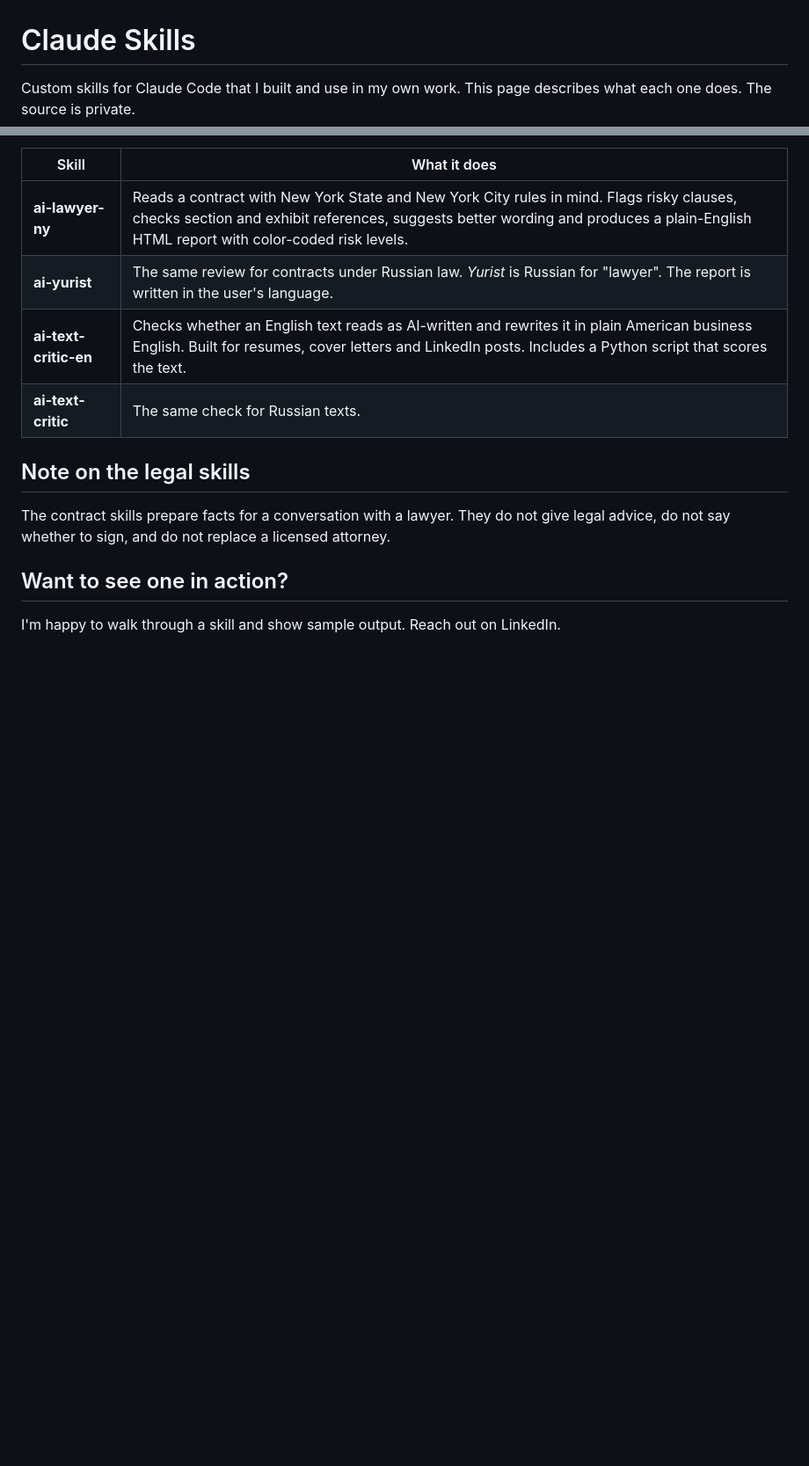
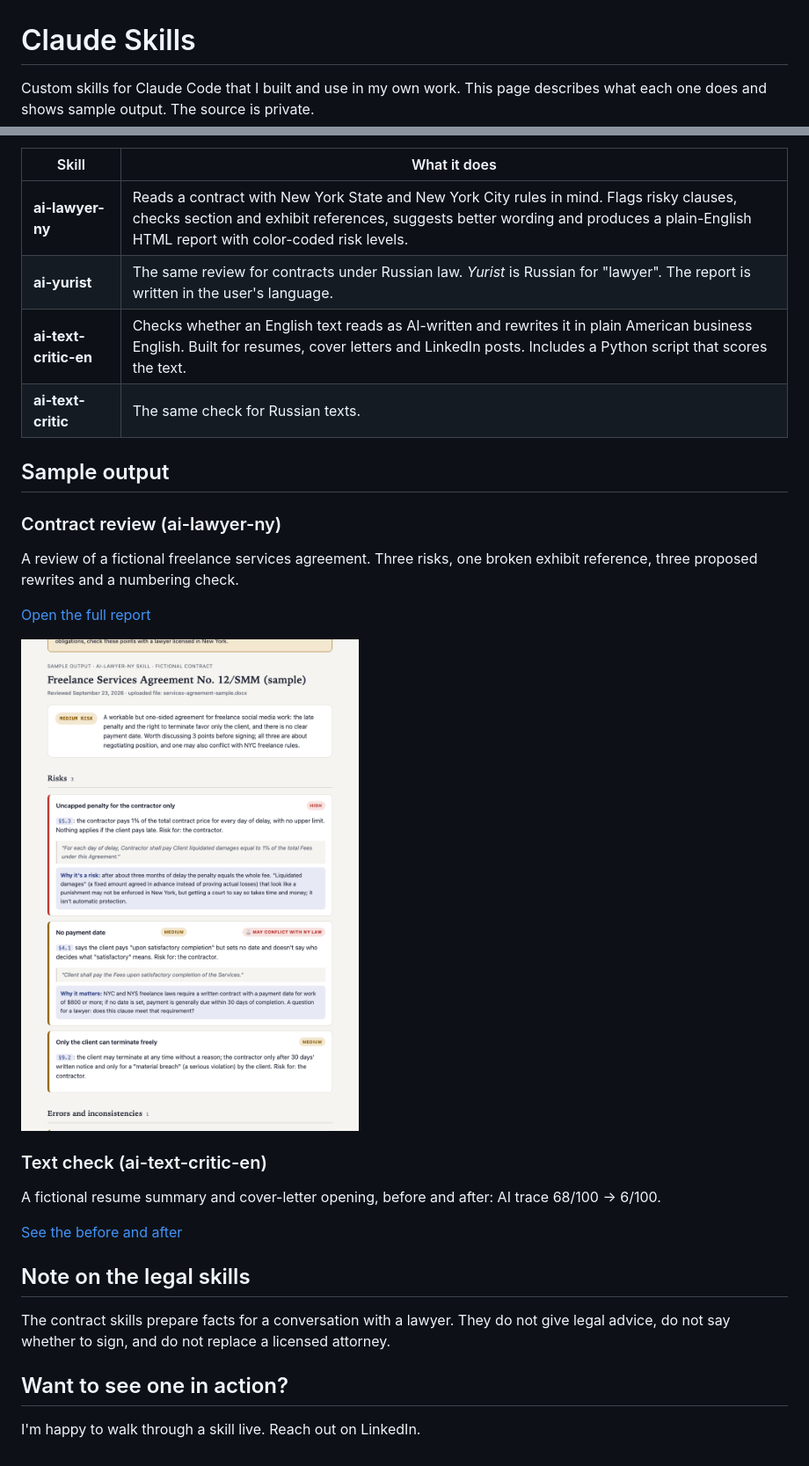
Before and after one commit to mariamatveeva2020/claude-skills, a Markdown page: README.md, 2 parts joined by grey strips. Shown at 88% size. Drawn GitHub-style; pictures changed too: examples/contract-review-sample.png (added); blank space fills up the shorter version.

Commit message:
Add sample output: contract review and text check
Co-Authored-By: Claude Opus 5.5 <noreply@anthropic.com>

```diff
--- a/README.md
+++ b/README.md
@@ -1,6 +1,7 @@
 # Claude Skills
 
-Custom skills for Claude Code that I built and use in my own work. This page describes what each one does. The source is private.
+Custom skills for Claude Code that I built and use in my own work. This page describes what each
+one does and shows sample output. The source is private.
 
 | Skill | What it does |
 |---|---|
@@ -9,10 +10,28 @@ Custom skills for Claude Code that I built and use in my own work. This page des
 | **ai-text-critic-en** | Checks whether an English text reads as AI-written and rewrites it in plain American business English. Built for resumes, cover letters and LinkedIn posts. Includes a Python script that scores the text. |
 | **ai-text-critic** | The same check for Russian texts. |
 
+## Sample output
+
+### Contract review (ai-lawyer-ny)
+
+A review of a fictional freelance services agreement. Three risks, one broken exhibit reference,
+three proposed rewrites and a numbering check.
+
+[Open the full report](https://mariamatveeva2020.github.io/claude-skills/examples/contract-review-sample.html)
+
+[![Contract review sample](examples/contract-review-sample.png)](https://mariamatveeva2020.github.io/claude-skills/examples/contract-review-sample.html)
+
+### Text check (ai-text-critic-en)
+
+A fictional resume summary and cover-letter opening, before and after: AI trace 68/100 → 6/100.
+
+[See the before and after](examples/text-check-before-after.md)
+
 ## Note on the legal skills
 
-The contract skills prepare facts for a conversation with a lawyer. They do not give legal advice, do not say whether to sign, and do not replace a licensed attorney.
+The contract skills prepare facts for a conversation with a lawyer. They do not give legal advice,
+do not say whether to sign, and do not replace a licensed attorney.
 
 ## Want to see one in action?
 
-I'm happy to walk through a skill and show sample output. Reach out on LinkedIn.
+I'm happy to walk through a skill live. Reach out on LinkedIn.
```
Also changed, not shown: examples/text-check-before-after.md (added, +43 -0 lines), 1 other file.
